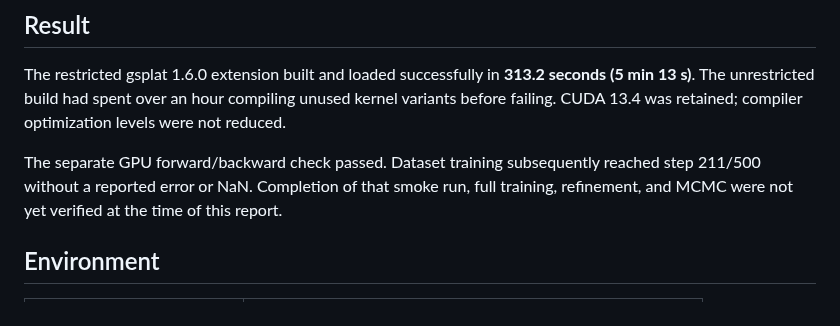
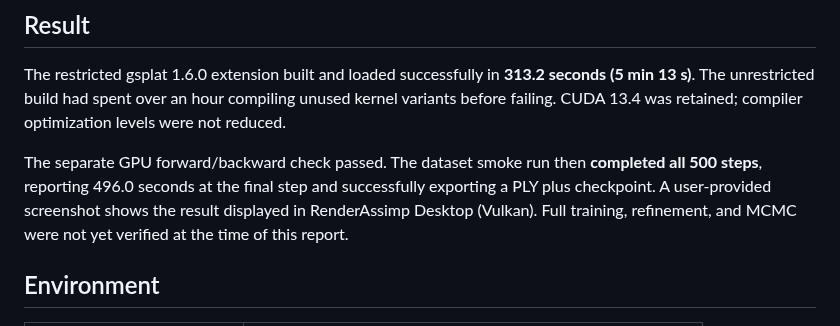
Before and after one commit to aidazsolt-bot/splats, a Markdown page: colab/GSPLAT_BUILD_REPORT.md, the part around one of its changes. Drawn GitHub-style.

```diff
--- a/colab/GSPLAT_BUILD_REPORT.md
+++ b/colab/GSPLAT_BUILD_REPORT.md
@@ -7,10 +7,12 @@ The restricted gsplat 1.6.0 extension built and loaded successfully in
 hour compiling unused kernel variants before failing. CUDA 13.4 was retained;
 compiler optimization levels were not reduced.
 
-The separate GPU forward/backward check passed. Dataset training subsequently
-reached step 211/500 without a reported error or NaN. Completion of that smoke
-run, full training, refinement, and MCMC were not yet verified at the time of
-this report.
+The separate GPU forward/backward check passed. The dataset smoke run then
+**completed all 500 steps**, reporting 496.0 seconds at the final step and
+successfully exporting a PLY plus checkpoint. A user-provided screenshot shows
+the result displayed in RenderAssimp Desktop (Vulkan).
+Full training, refinement, and MCMC were not yet verified at the time of this
+report.
 
 ## Environment
 
```
Also changed, not shown: other parts of colab/GSPLAT_BUILD_REPORT.md (+49 -4 lines), colab/smoke_00500_viewer.png (added).
